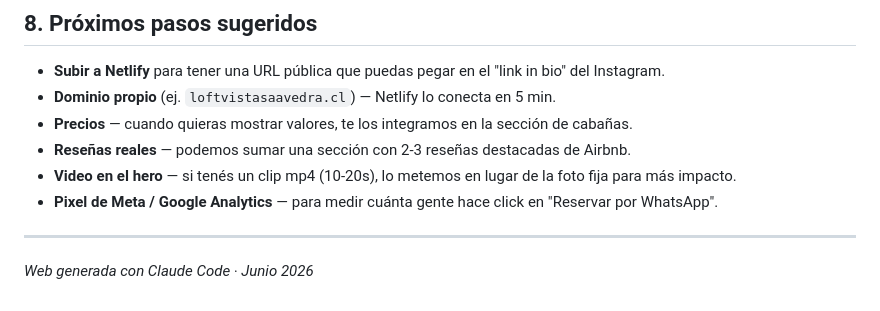
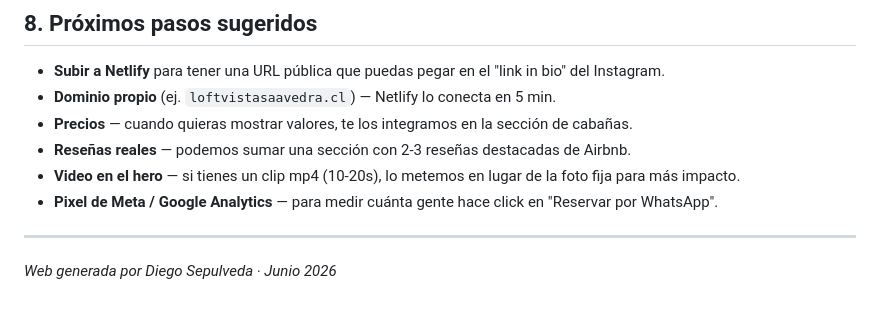
Before and after one commit to darsito92/Loft-vista-saveedra, a Markdown page: README.md, the part around the change. GitHub-like rendering.

```diff
--- a/README.md
+++ b/README.md
@@ -184,9 +184,9 @@ La carpeta es estática, sirve cualquier hosting:
 - **Dominio propio** (ej. `loftvistasaavedra.cl`) — Netlify lo conecta en 5 min.
 - **Precios** — cuando quieras mostrar valores, te los integramos en la sección de cabañas.
 - **Reseñas reales** — podemos sumar una sección con 2-3 reseñas destacadas de Airbnb.
-- **Video en el hero** — si tenés un clip mp4 (10-20s), lo metemos en lugar de la foto fija para más impacto.
+- **Video en el hero** — si tienes un clip mp4 (10-20s), lo metemos en lugar de la foto fija para más impacto.
 - **Pixel de Meta / Google Analytics** — para medir cuánta gente hace click en "Reservar por WhatsApp".
 
 ---
 
-*Web generada con Claude Code · Junio 2026*
+*Web generada por Diego Sepulveda · Junio 2026*
```
